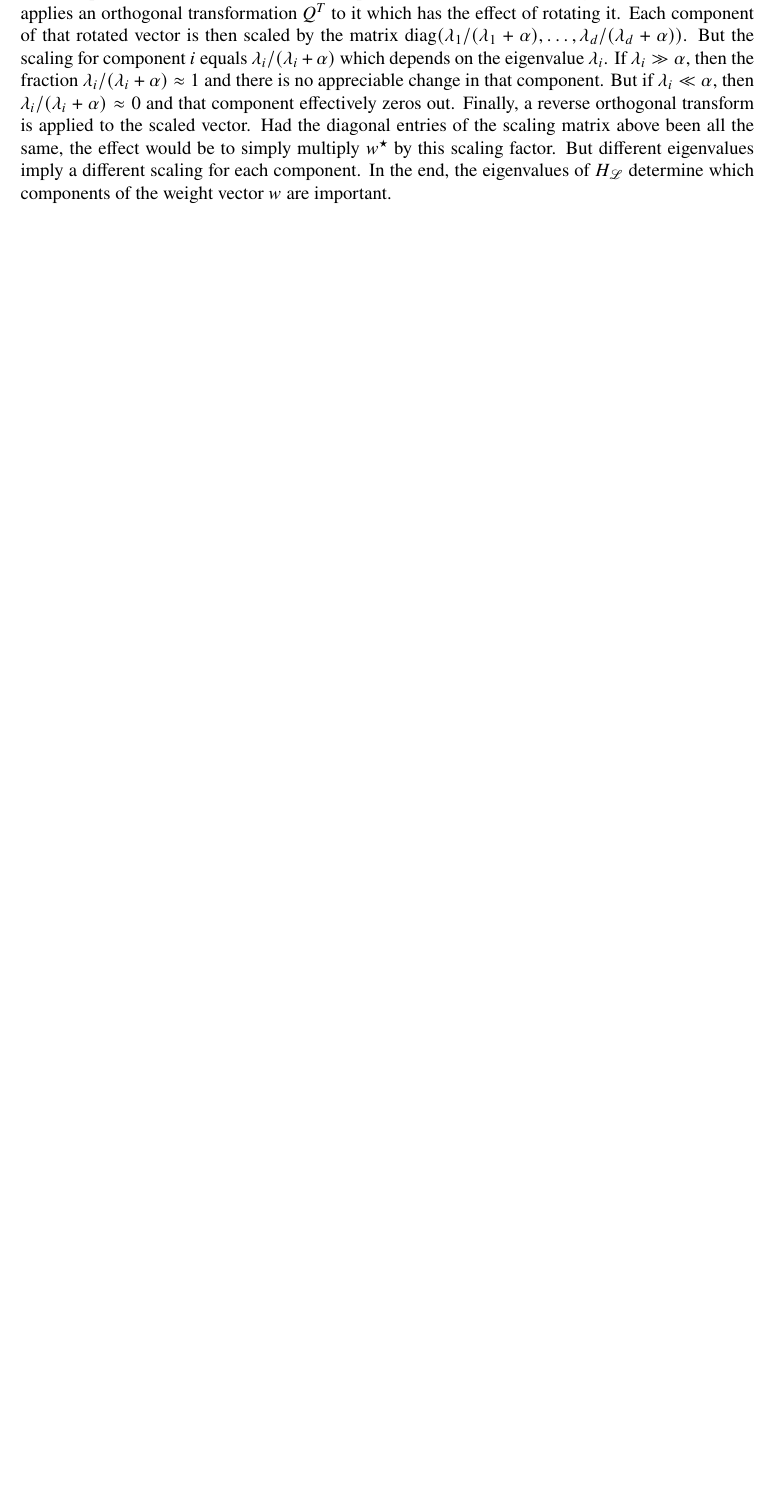
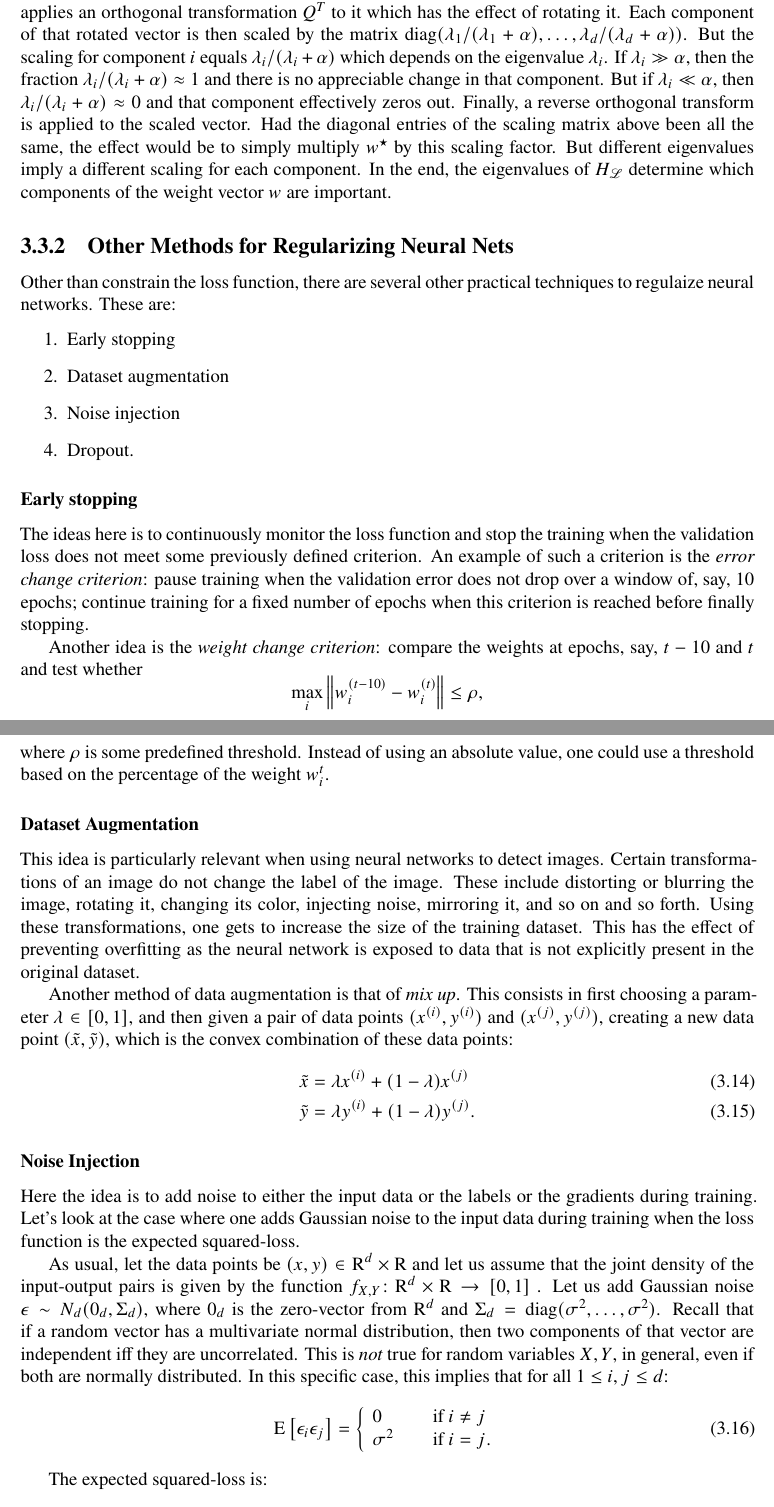
Before and after one commit to somnath1077/MachineLearningExercises, a LaTeX problem sheet (NN_DeepLearning/theory/exercises.tex, which reads NN_DeepLearning/theory/ch03.tex): part of page 14 of 25 before the commit and two parts of pages 14 and 15 of 27 after it, the two joined at a grey line, cut so that both start at the same text, the shorter picture padded with empty space. Compiled offline with XeLaTeX.

Commit message:
noise injection

```diff
--- a/NN_DeepLearning/theory/ch03.tex
+++ b/NN_DeepLearning/theory/ch03.tex
@@ -283,3 +283,78 @@ the effect would be to simply multiply $w^{\star}$ by this scaling factor. But
 different eigenvalues imply a different scaling for each component.
 In the end, the eigenvalues of $H_{\mathscr{L}}$ determine which components
 of the weight vector~$w$ are important.
+
+\subsection{Other Methods for Regularizing Neural Nets}
+Other than constrain the loss function, there are several other practical techniques
+to regulaize neural networks. These are:
+\begin{enumerate}
+    \item Early stopping
+    \item Dataset augmentation
+    \item Noise injection
+    \item Dropout.
+\end{enumerate}
+
+\subsubsection{Early stopping}
+The ideas here is to continuously monitor the loss function and stop the training
+when the validation loss does not meet some previously defined criterion. An
+example of such a criterion is the \emph{error change criterion}: pause
+training when the validation error does not drop over a window of, say, 10 epochs;
+continue training for a fixed number of epochs when this criterion is reached
+before finally stopping.
+
+Another idea is the \emph{weight change criterion}: compare the weights at epochs,
+say,  $t - 10$ and~$t$ and test whether
+\[
+    \max_{i} \norm{w_i^{(t - 10)} - w_i^{(t)}} \le \rho,
+\]
+where $\rho$ is some predefined threshold. Instead of using an absolute value,
+one could use a threshold based on the percentage of the weight $w_i^{t}$.
+
+\subsubsection{Dataset Augmentation}
+This idea is particularly relevant when using neural networks to detect images.
+Certain transformations of an image do not change the label of the image. These
+include distorting or blurring the image, rotating it, changing its color,
+injecting noise, mirroring it, and so on and so forth. Using these transformations,
+one gets to increase the size of the training dataset. This has the effect of
+preventing overfitting as the neural network is exposed to data that is not
+explicitly present in the original dataset.
+
+Another method of data augmentation is that of \emph{mix up}. This consists in
+first choosing a parameter $\lambda \in [0, 1]$, and then given a pair of data points
+$(x^{(i)}, y^{(i)})$ and $(x^{(j)}, y^{(j)})$, creating a new data point
+$(\tilde{x}, \tilde{y})$, which is the convex combination of these data points:
+\begin{align}
+    \tilde{x} & = \lambda x^{(i)} + (1 - \lambda) x^{(j)} \\
+    \tilde{y} & = \lambda y^{(i)} + (1 - \lambda) y^{(j)}.
+\end{align}
+
+\subsubsection{Noise Injection}
+Here the idea is to add noise to either the input data or the labels or the
+gradients during training. Let's look at the case where one adds Gaussian
+noise to the input data during training when the loss function is the
+expected squared-loss.
+
+As usual, let the data points be
+$(x, y) \in \R^{d} \times \R$ and let us assume that the joint density
+of the input-output pairs is given by the function
+$f_{X, Y} \colon \R^{d} \times \R \to [0, 1]$ . Let us add Gaussian noise
+$\epsilon \sim N_d(0_d, \Sigma_d)$, where $0_d$ is the zero-vector
+from $\R^d$ and $\Sigma_d = \diag(\sigma^2, \ldots, \sigma^2)$. Recall that
+if a random vector has a multivariate normal distribution, then two components
+of that vector are independent iff they are uncorrelated. This is \emph{not}
+true for random variables $X, Y$, in general, even if both are normally distributed.
+In this specific case, this implies that for all $1 \leq i, j \leq d$:
+\begin{equation}
+    \Expone{ \epsilon_i \epsilon_j }=
+    \left \{ \begin{array}{ll}
+                0        & \quad \text{ if } i \neq j \\
+                \sigma^2 & \quad \text{ if } i = j.
+              \end{array}
+    \right .
+\end{equation}
+
+The expected squared-loss is:
+\begin{equation}
+    \loss (w) = \Exptwo{(x, y) \sim f_{X, Y}}{(w^T x - y)^2}
+              = \iint (w^T x - y)^2 \cdot f_{X, Y}(x, y) \dx y \dx x.
+\end{equation}
@@ -285,0 +372,10 @@ of the weight vector~$w$ are important.
+    \label{eqn:loss_with_noise_simple}
+    \tilde{\loss} (w)
+        & = \iint \Exptwo{\epsilon \sim N_d}{ (w^T x - y)^2 +
+                           2(w^T x - y) (w^T \epsilon) +
+                           (w^T \epsilon)^2
+                           \mid (x, y)}
+                   f_{X, Y}(x, y) \dx y \dx x \nonumber \\
+        & = \iint \left [ (w^T x - y)^2 + 2(w^T x - y) \Expone{(w^T \epsilon) \mid (x, y)} +
+                          \Expone{(w^T \epsilon)^2 \mid (x, y)} \right ] f_{X, Y}(x, y) \dx y \dx x
+\end{align}
--- a/NN_DeepLearning/theory/exercises.tex
+++ b/NN_DeepLearning/theory/exercises.tex
@@ -133,6 +133,7 @@
 \newcommand{\basisvec}{\ensuremath{\boldsymbol{e}}}
 \newcommand{\vect}[1]{\ensuremath{\boldsymbol{#1}}}
 \newcommand{\trans}[1]{\ensuremath{#1}^{\intercal}}
+\newcommand{\loss}{\ensuremath{\mathscr{L}}}
 
 \DeclareMathOperator{\ERM}{ERM}
 \DeclareMathOperator{\pos}{POS}
@@ -141,8 +142,7 @@
 \DeclareMathOperator{\id}{id}
 \DeclareMathOperator{\sign}{sign}
 \DeclareMathOperator{\diag}{diag}
-\DeclarePairedDelimiter\norm{\lVert}{\rVert}
-
+\newcommand{\norm}[1]{\left\lVert#1\right\rVert}
 % LSTM operator names
 \DeclareMathOperator{\rem}{rem}
 \DeclareMathOperator{\save}{save}
```
Also changed, not shown: NN_DeepLearning/theory/exercises.pdf, NN_DeepLearning/theory/ch03.tex (38 more changed lines).
